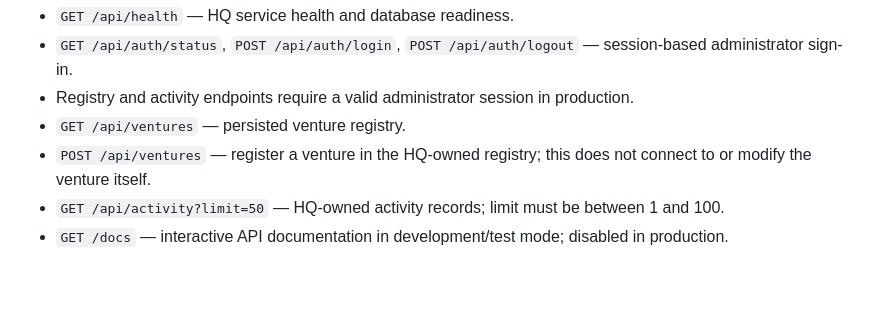
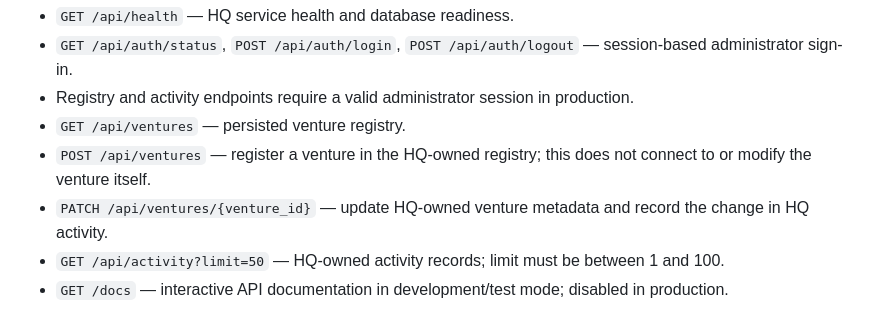
Before and after one commit to thakareatharv49-svg/Nexora-HQ, a Markdown page: README.md, the part around the change. Drawn GitHub-style; blank space fills up the shorter version.

Commit message:
docs: document venture metadata updates

```diff
--- a/README.md
+++ b/README.md
@@ -27,6 +27,7 @@ Open [http://127.0.0.1:8000](http://127.0.0.1:8000). The FastAPI application ser
 - Registry and activity endpoints require a valid administrator session in production.
 - `GET /api/ventures` — persisted venture registry.
 - `POST /api/ventures` — register a venture in the HQ-owned registry; this does not connect to or modify the venture itself.
+- `PATCH /api/ventures/{venture_id}` — update HQ-owned venture metadata and record the change in HQ activity.
 - `GET /api/activity?limit=50` — HQ-owned activity records; limit must be between 1 and 100.
 - `GET /docs` — interactive API documentation in development/test mode; disabled in production.
 
```
